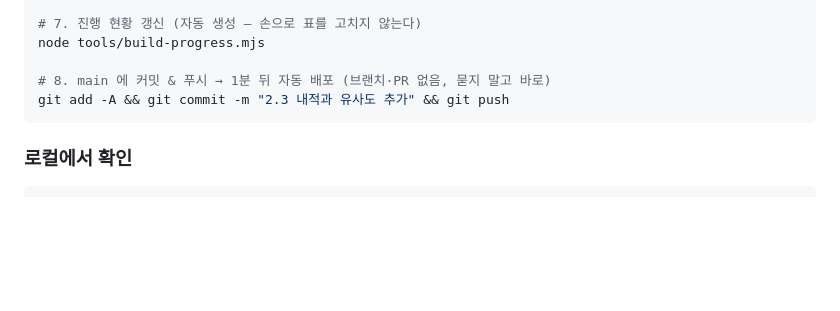
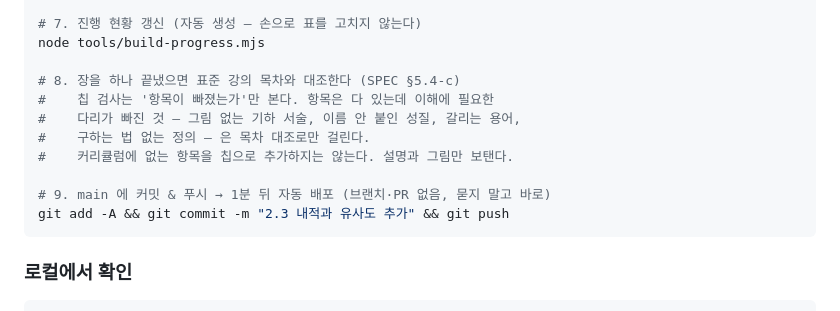
Before and after one commit to hopo55/ai-curriculum-web, a Markdown page: CLAUDE.md, the part around the change. GitHub-like rendering; blank space fills up the shorter version.

````diff
--- a/CLAUDE.md
+++ b/CLAUDE.md
@@ -80,7 +80,13 @@ node tools/check-visual.mjs      # 글자 겹침·그림 이탈 (jsdom 필요)
 # 7. 진행 현황 갱신 (자동 생성 — 손으로 표를 고치지 않는다)
 node tools/build-progress.mjs
 
-# 8. main 에 커밋 & 푸시 → 1분 뒤 자동 배포 (브랜치·PR 없음, 묻지 말고 바로)
+# 8. 장을 하나 끝냈으면 표준 강의 목차와 대조한다 (SPEC §5.4-c)
+#    칩 검사는 '항목이 빠졌는가'만 본다. 항목은 다 있는데 이해에 필요한
+#    다리가 빠진 것 — 그림 없는 기하 서술, 이름 안 붙인 성질, 갈리는 용어,
+#    구하는 법 없는 정의 — 은 목차 대조로만 걸린다.
+#    커리큘럼에 없는 항목을 칩으로 추가하지는 않는다. 설명과 그림만 보탠다.
+
+# 9. main 에 커밋 & 푸시 → 1분 뒤 자동 배포 (브랜치·PR 없음, 묻지 말고 바로)
 git add -A && git commit -m "2.3 내적과 유사도 추가" && git push
 ```
 
````
Also changed, not shown: SPEC.md (+29 -0 lines).
